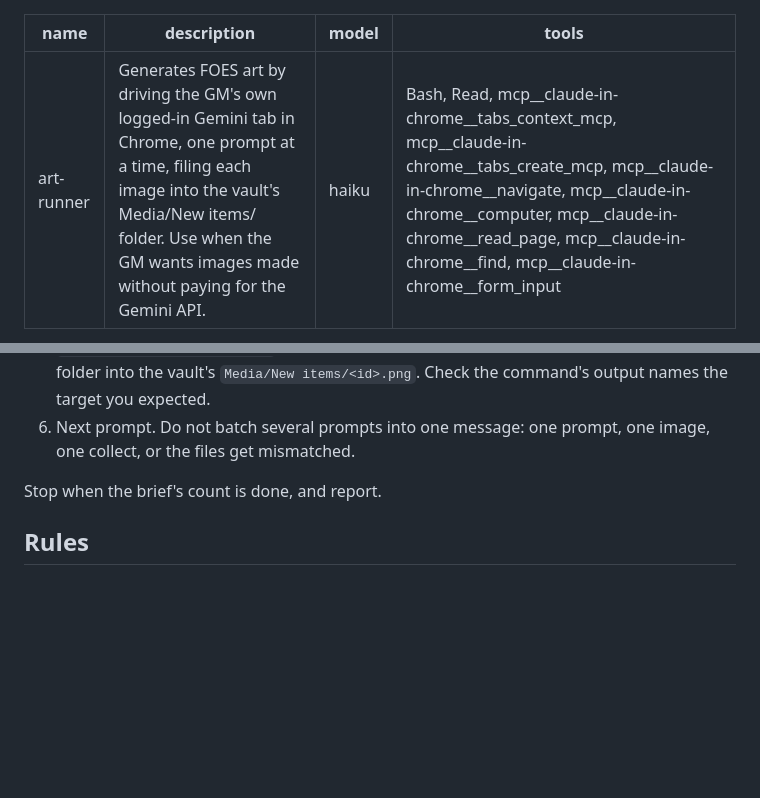
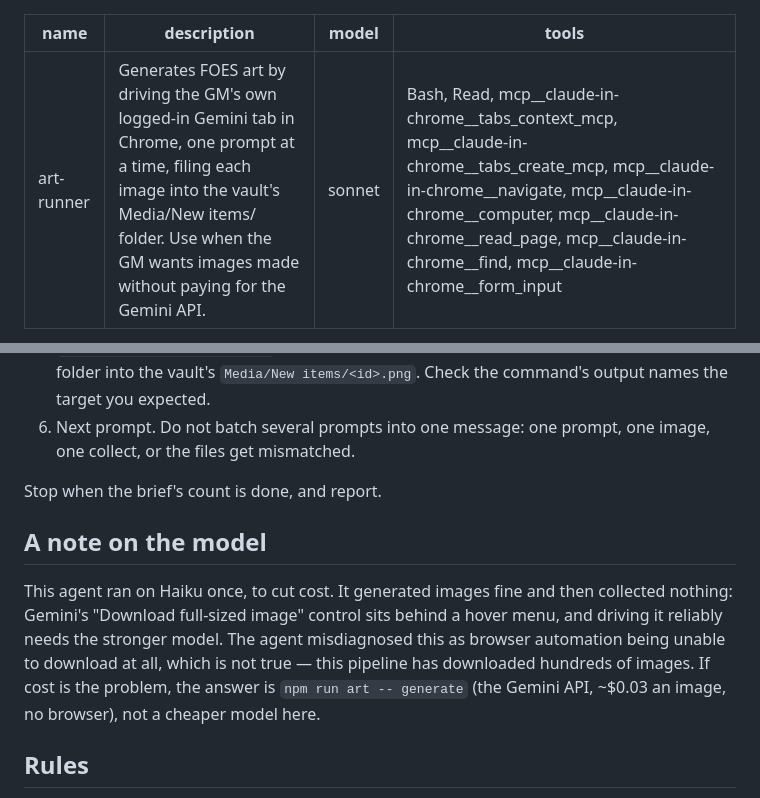
Before and after one commit to engjuntan/foes-terminal, a Markdown page: .claude/agents/art-runner.md, 2 parts joined by grey strips. GitHub-like rendering; blank space fills up the shorter version.

Commit message:
Art runners back on Sonnet; Haiku could not drive the download control
Moving both runners to Haiku to cut cost broke them. Gemini generated
images normally and the agent then collected nothing: the "Download
full-sized image" control sits behind a hover menu, and driving it
reliably needs the stronger model. The agent diagnosed this as browser
automation being unable to download at all, which is false — this
pipeline has downloaded hundreds of images on Sonnet.

Recorded in the agent definition so it isn't retried blindly. The
wait-instead-of-poll change stays; that was the larger share of the cost
(~19 tool calls per image) and is model-independent. If cost is still the
problem the answer is `npm run art -- generate` — the Gemini API at about
$0.03 an image, no browser in the loop at all.

Co-Authored-By: Claude Opus 5 <noreply@anthropic.com>

```diff
--- a/.claude/agents/art-runner.md
+++ b/.claude/agents/art-runner.md
@@ -1,7 +1,7 @@
 ---
 name: art-runner
 description: Generates FOES art by driving the GM's own logged-in Gemini tab in Chrome, one prompt at a time, filing each image into the vault's Media/New items/ folder. Use when the GM wants images made without paying for the Gemini API.
-model: haiku
+model: sonnet
 tools: Bash, Read, mcp__claude-in-chrome__tabs_context_mcp, mcp__claude-in-chrome__tabs_create_mcp, mcp__claude-in-chrome__navigate, mcp__claude-in-chrome__computer, mcp__claude-in-chrome__read_page, mcp__claude-in-chrome__find, mcp__claude-in-chrome__form_input
 ---
 
@@ -34,6 +34,16 @@ The loop, one target at a time:
 
 Stop when the brief's count is done, and report.
 
+## A note on the model
+
+This agent ran on Haiku once, to cut cost. It generated images fine and
+then collected nothing: Gemini's "Download full-sized image" control sits
+behind a hover menu, and driving it reliably needs the stronger model.
+The agent misdiagnosed this as browser automation being unable to download
+at all, which is not true — this pipeline has downloaded hundreds of
+images. If cost is the problem, the answer is `npm run art -- generate`
+(the Gemini API, ~$0.03 an image, no browser), not a cheaper model here.
+
 ## Rules
 
 - **The GM's browser is theirs.** Work in the Gemini tab you're given or
```
Also changed, not shown: .claude/agents/art-runner-gpt.md (+1 -1 lines).
